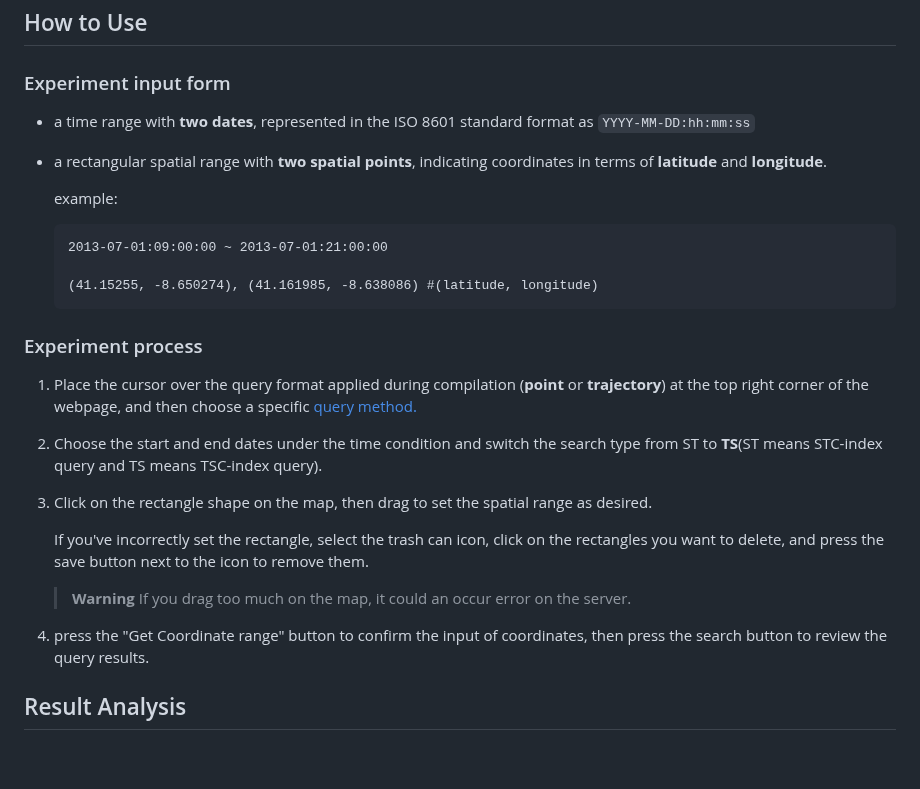
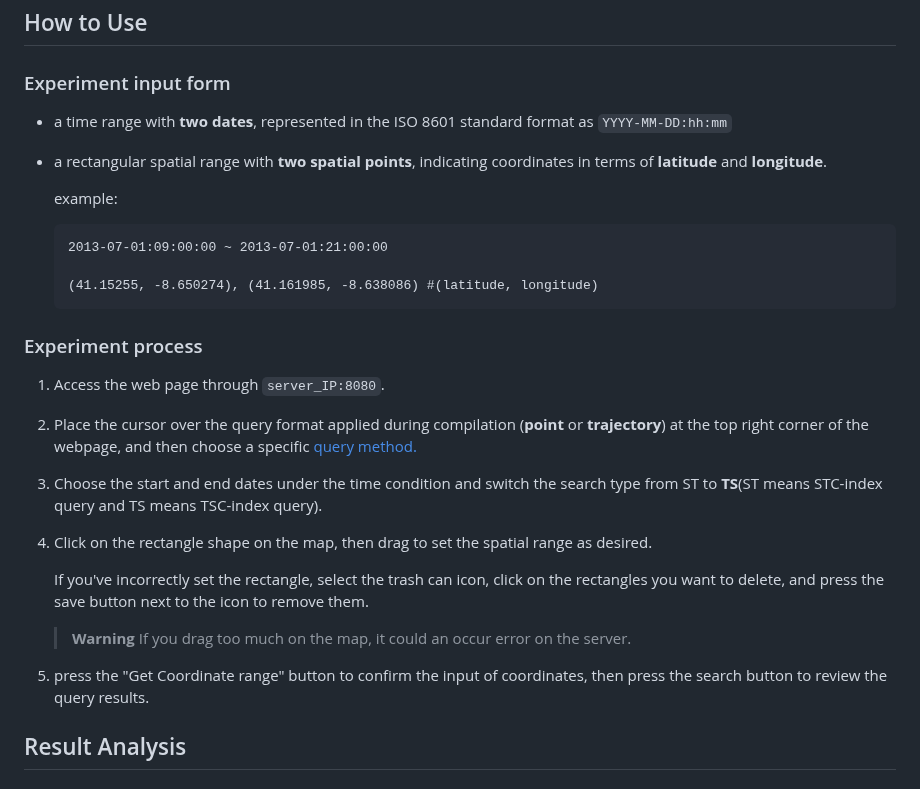
Before and after one commit to lab-paper-code/side, a Markdown page: README.md, the part around the change. Drawn GitHub-style; blank space fills up the shorter version.

```diff
--- a/README.md
+++ b/README.md
@@ -119,7 +119,7 @@ Now you can access the experimental web page.
 ## How to Use
 
 ### Experiment input form
- - a time range with __two dates__, represented in the ISO 8601 standard format as `YYYY-MM-DD:hh:mm:ss`
+ - a time range with __two dates__, represented in the ISO 8601 standard format as `YYYY-MM-DD:hh:mm`
  - a rectangular spatial range with __two spatial points__, indicating coordinates in terms of __latitude__ and __longitude__.
 
     example:
@@ -131,11 +131,13 @@ Now you can access the experimental web page.
 
 ### Experiment process
 
-1. Place the cursor over the query format applied during compilation (__point__ or __trajectory__) at the top right corner of the webpage, and then choose a specific [query method.](#Main-features)
+1. Access the web page through  `server_IP:8080`.
 
-2. Choose the start and end dates under the time condition and switch the search type from ST to __TS__(ST means STC-index query and TS means TSC-index query).
+2. Place the cursor over the query format applied during compilation (__point__ or __trajectory__) at the top right corner of the webpage, and then choose a specific [query method.](#Main-features)
 
-3. Click on the rectangle shape on the map, then drag to set the spatial range as desired.
+3. Choose the start and end dates under the time condition and switch the search type from ST to __TS__(ST means STC-index query and TS means TSC-index query).
+
+4. Click on the rectangle shape on the map, then drag to set the spatial range as desired.
 
     If you've incorrectly set the rectangle, select the trash can icon, click on the rectangles you want to delete, and press the save button next to the icon to remove them.
 
@@ -143,7 +145,7 @@ Now you can access the experimental web page.
     > If you drag too much on the map, it could an occur error on the server.
 
 
-4. press the "Get Coordinate range" button to confirm the input of coordinates, then press the search button to review the query results.
+5. press the "Get Coordinate range" button to confirm the input of coordinates, then press the search button to review the query results.
 
 
 ## Result Analysis
```
